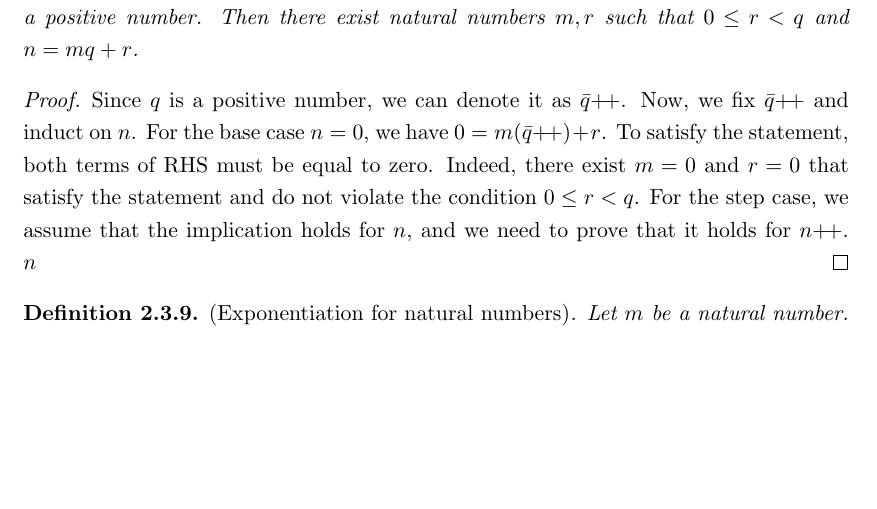
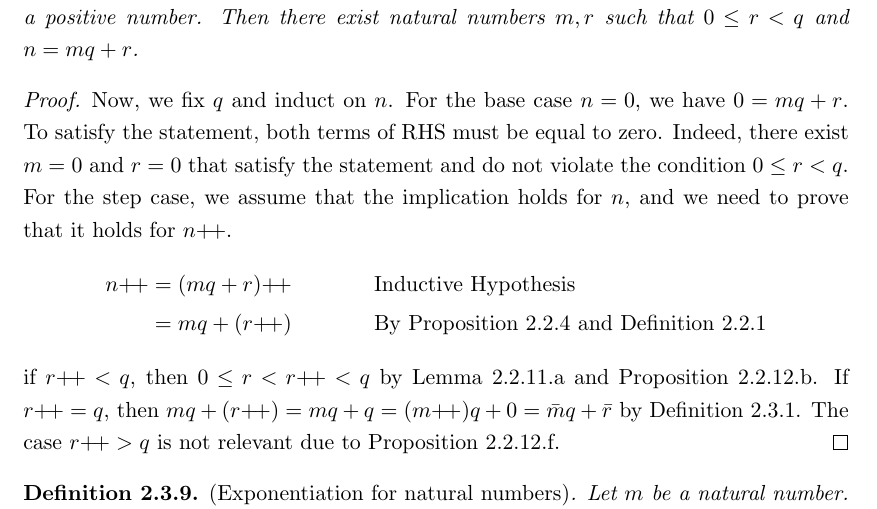
Before and after one commit to nearpit/tao-real-analysis, a LaTeX thesis (main.tex, which reads chapters/nat_numbers.tex): part of page 18 of 22 before the commit and part of page 18 of 23 after it, cut so that both start at the same text, the shorter picture padded with empty space. Compiled offline with pdfLaTeX.

Commit message:
euclidian algorithm proof

```diff
--- a/chapters/nat_numbers.tex
+++ b/chapters/nat_numbers.tex
@@ -511,7 +511,12 @@ Let's apply the contrapositive property of implication: if $a\neq b$ or, in othe
 \end{proposition}
 
 \begin{proof}
-    Since $q$ is a positive number, we can denote it as $\bar{q}\next$. Now, we fix $\bar{q}\next$ and induct on $n$. For the base case $n=0$, we have $0 = m(\bar{q}\next) + r$. To satisfy the statement, both terms of RHS must be equal to zero. Indeed, there exist $m=0$ and $r=0$ that satisfy the statement and do not violate the condition $0\leq r < q$. For the step case, we assume that the implication holds for $n$, and we need to prove that it holds for $n\next$. $n$
+     Now, we fix $q$ and induct on $n$. For the base case $n=0$, we have $0 = mq + r$. To satisfy the statement, both terms of RHS must be equal to zero. Indeed, there exist $m=0$ and $r=0$ that satisfy the statement and do not violate the condition $0\leq r < q$. For the step case, we assume that the implication holds for $n$, and we need to prove that it holds for $n\next$.
+     \begin{align*}
+        n\next &= (mq + r)\next && \text{Inductive Hypothesis}\\
+        &= mq + (r\next) && \text{By Proposition~\ref{prop:sum_commutative} and Definition~\ref{def:sum}}
+     \end{align*}
+     if $r\next < q$, then $0\leq r<r\next< q$ by Lemma~\ref{lem:nnext>n} and Proposition~\ref{prop:order_transitive}. If $r\next = q$, then $mq + (r\next)= mq + q = (m\next)q + 0 = \bar{m}q + \bar{r}$ by Definition~\ref{def:nat_mul}. The case $r\next > q$ is not relevant due to Proposition~\ref{prop:order_anext_geq_b}.
 \end{proof}
 
 \begin{definition}
```
Also changed, not shown: main.pdf.
